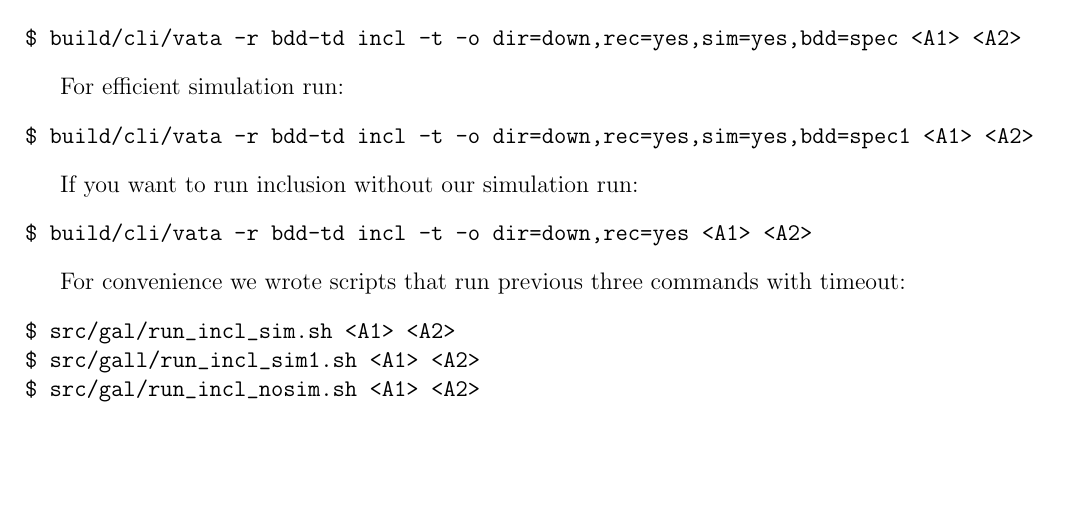
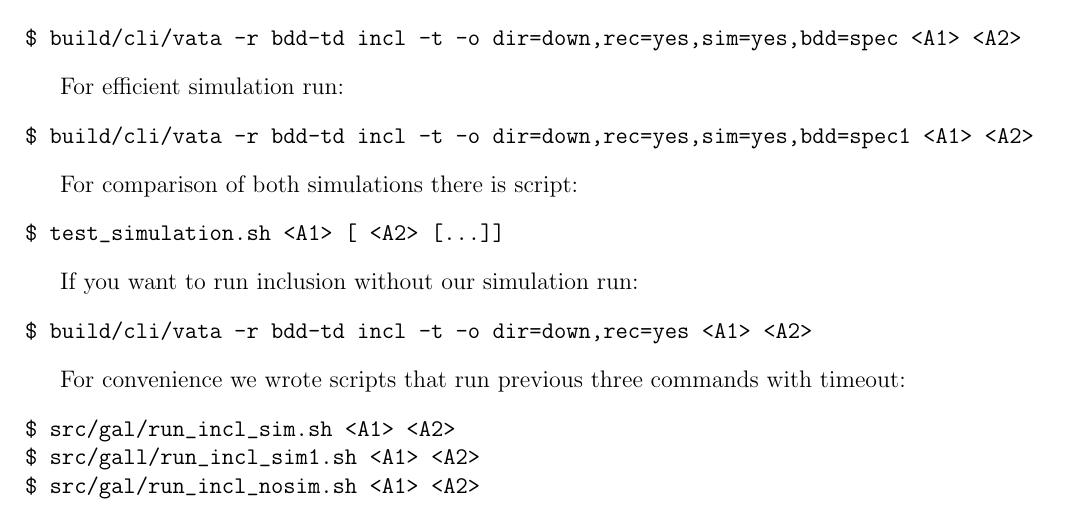
Before and after one commit to martinhruska/GAL, a LaTeX document (dokumentace.tex): part of page 12 of 13, cut so that both start at the same text, the shorter picture padded with empty space. Compiled offline with pdfLaTeX.

Commit message:
Update 1st experiment and user guide

```diff
--- a/dokumentace.tex
+++ b/dokumentace.tex
@@ -514,6 +514,10 @@ For efficient simulation run:
 $ build/cli/vata -r bdd-td incl -t -o dir=down,rec=yes,sim=yes,bdd=spec1 <A1> <A2>
 \end{verbatim}
 
+For comparison of both simulations there is script:
+\begin{verbatim}
+$ test_simulation.sh <A1> [ <A2> [...]]
+\end{verbatim}
 
 If you want to run inclusion without our simulation run:
 \begin{verbatim}
```
Also changed, not shown: g_simulation.pdf.
